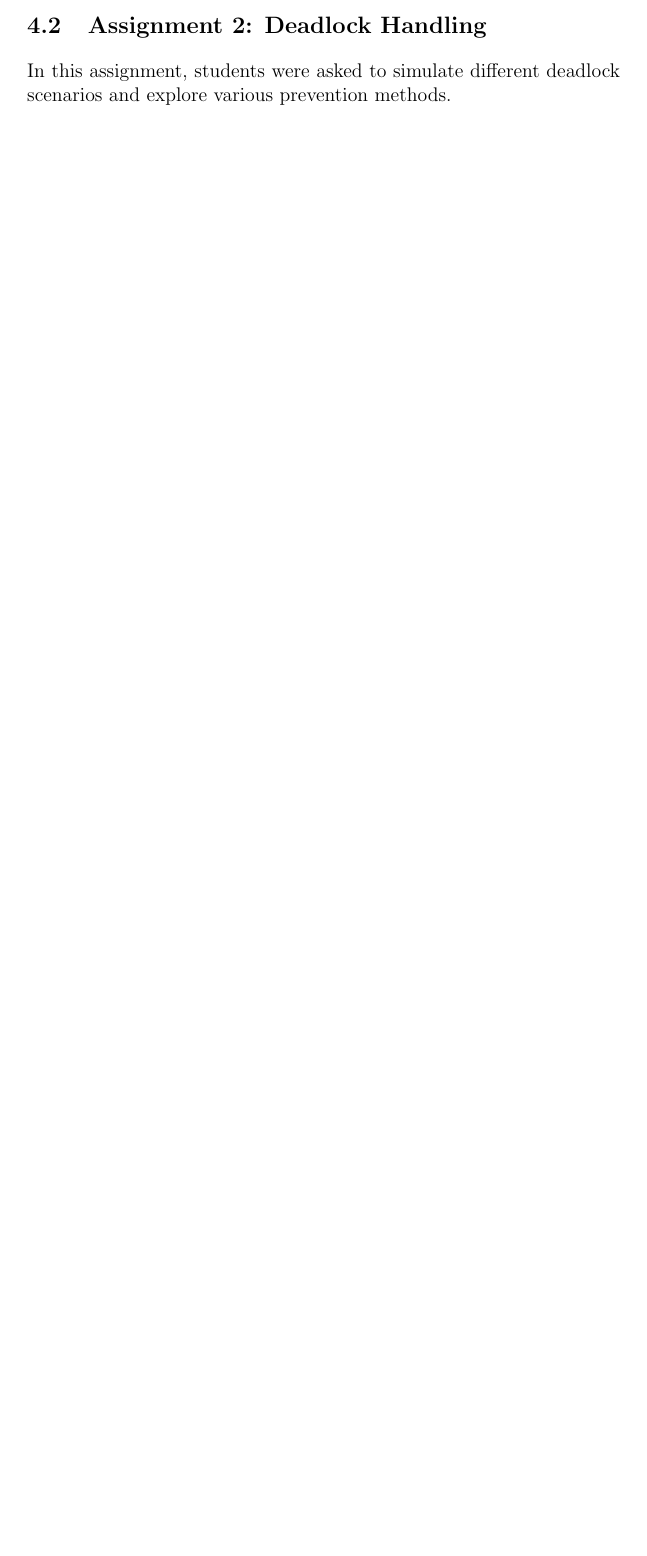
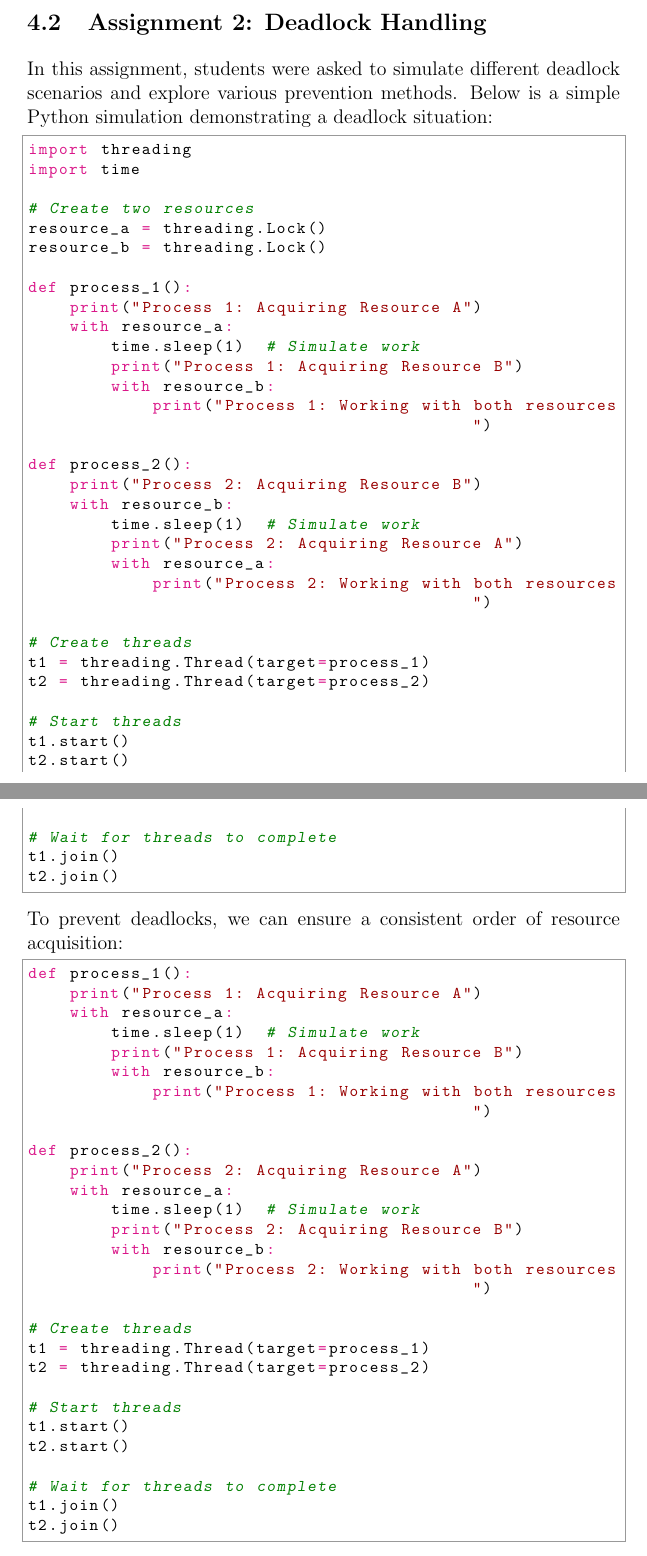
Before and after one commit to Khawaritzmi/os_report_mid2024, a LaTeX document (b_class/main.tex): part of page 8 of 10 before the commit and two parts of pages 9 and 10 of 11 after it, the two joined at a grey line, cut so that both start at the same text, the shorter picture padded with empty space. Compiled offline with pdfLaTeX.

Commit message:
Mengerjakan Assignment nomor 2

```diff
--- a/b_class/main.tex
+++ b/b_class/main.tex
@@ -189,7 +187,76 @@ Students were tasked with implementing various process scheduling algorithms (e.
 \end{table}
 
 \subsection{Assignment 2: Deadlock Handling}
-In this assignment, students were asked to simulate different deadlock scenarios and explore various prevention methods.
+In this assignment, students were asked to simulate different deadlock scenarios and explore various prevention methods. Below is a simple Python simulation demonstrating a deadlock situation:
+
+\begin{python}
+import threading
+import time
+
+# Create two resources
+resource_a = threading.Lock()
+resource_b = threading.Lock()
+
+def process_1():
+    print("Process 1: Acquiring Resource A")
+    with resource_a:
+        time.sleep(1)  # Simulate work
+        print("Process 1: Acquiring Resource B")
+        with resource_b:
+            print("Process 1: Working with both resources")
+
+def process_2():
+    print("Process 2: Acquiring Resource B")
+    with resource_b:
+        time.sleep(1)  # Simulate work
+        print("Process 2: Acquiring Resource A")
+        with resource_a:
+            print("Process 2: Working with both resources")
+
+# Create threads
+t1 = threading.Thread(target=process_1)
+t2 = threading.Thread(target=process_2)
+
+# Start threads
+t1.start()
+t2.start()
+
+# Wait for threads to complete
+t1.join()
+t2.join()
+\end{python}
+
+To prevent deadlocks, we can ensure a consistent order of resource acquisition:
+
+\begin{python}
+def process_1():
+    print("Process 1: Acquiring Resource A")
+    with resource_a:
+        time.sleep(1)  # Simulate work
+        print("Process 1: Acquiring Resource B")
+        with resource_b:
+            print("Process 1: Working with both resources")
+
+def process_2():
+    print("Process 2: Acquiring Resource A")
+    with resource_a:
+        time.sleep(1)  # Simulate work
+        print("Process 2: Acquiring Resource B")
+        with resource_b:
+            print("Process 2: Working with both resources")
+
+# Create threads
+t1 = threading.Thread(target=process_1)
+t2 = threading.Thread(target=process_2)
+
+# Start threads
+t1.start()
+t2.start()
+
+# Wait for threads to complete
+t1.join()
+t2.join()
+\end{python}
 
 \subsection{Assignment 3: Multithreading and Amdahl's Law}
 This assignment involved designing a multithreading scenario to solve a computationally intensive problem. Students then applied **Amdahl's Law** to calculate the theoretical speedup of the program as the number of threads increased.
```
Also changed, not shown: b_class/main.tex (6 more changed lines).
